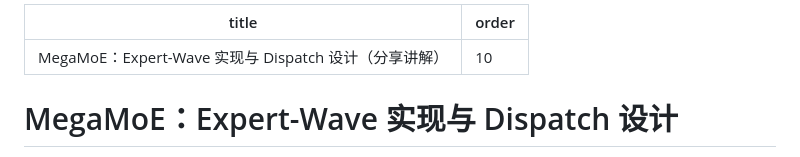
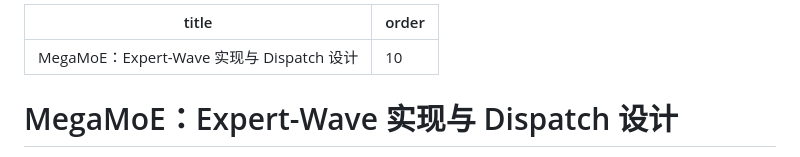
Before and after one commit to 0xkoa1a/AI-Infra-Notes, a Markdown page: notes/cuda/megamoe-shared.md, the part around the change. GitHub-like rendering.

Commit message:
fix: align MegaMoE note title

```diff
--- a/notes/cuda/megamoe-shared.md
+++ b/notes/cuda/megamoe-shared.md
@@ -1,5 +1,5 @@
 ---
-title: "MegaMoE：Expert-Wave 实现与 Dispatch 设计（分享讲解）"
+title: "MegaMoE：Expert-Wave 实现与 Dispatch 设计"
 order: 10
 ---
 
```
